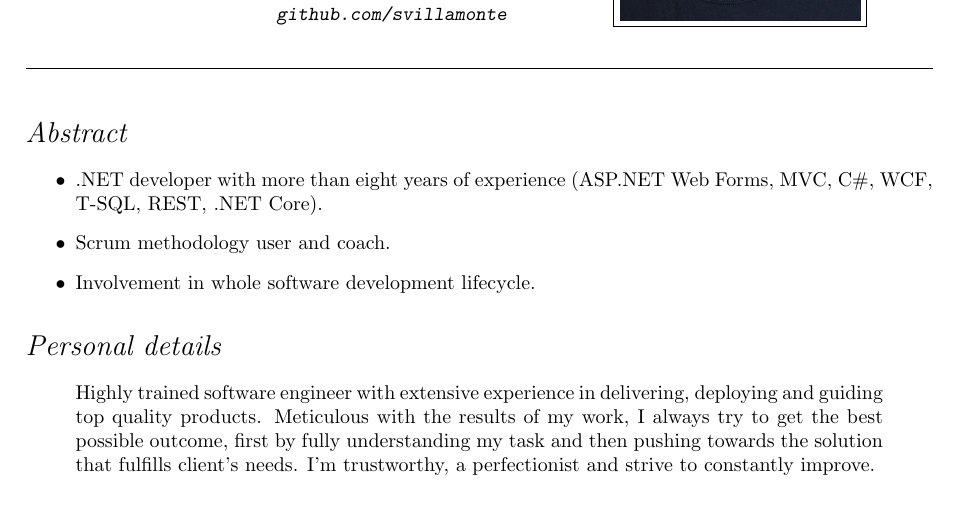
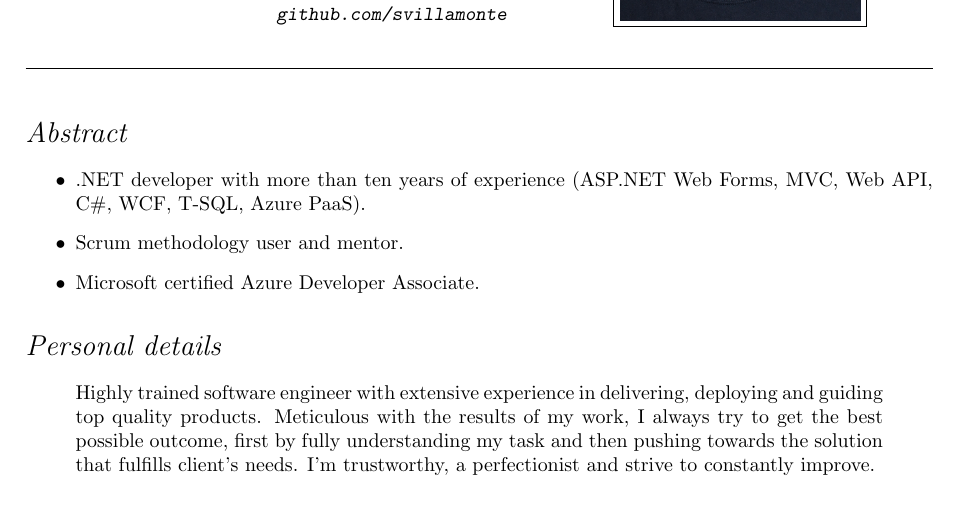
Before and after one commit to svillamonte/curriculum-vitae, a LaTeX CV (curriculum.tex, which reads sections/abstract.tex): part of page 1 of 2, cut so that both start at the same text. Compiled offline with pdfLaTeX.

Commit message:
Updated abstract

```diff
--- a/sections/abstract.tex
+++ b/sections/abstract.tex
@@ -1,5 +1,5 @@
 \begin{itemize}
-    \item .NET developer with more than eight years of experience (ASP.NET Web Forms, MVC, C\#, WCF, T-SQL, REST, .NET Core).
-    \item Scrum methodology user and coach.
-    \item Involvement in whole software development lifecycle.
+    \item .NET developer with more than ten years of experience (ASP.NET Web Forms, MVC, Web API, C\#, WCF, T-SQL, Azure PaaS).
+    \item Scrum methodology user and mentor.
+    \item Microsoft certified Azure Developer Associate.
 \end{itemize}
```
